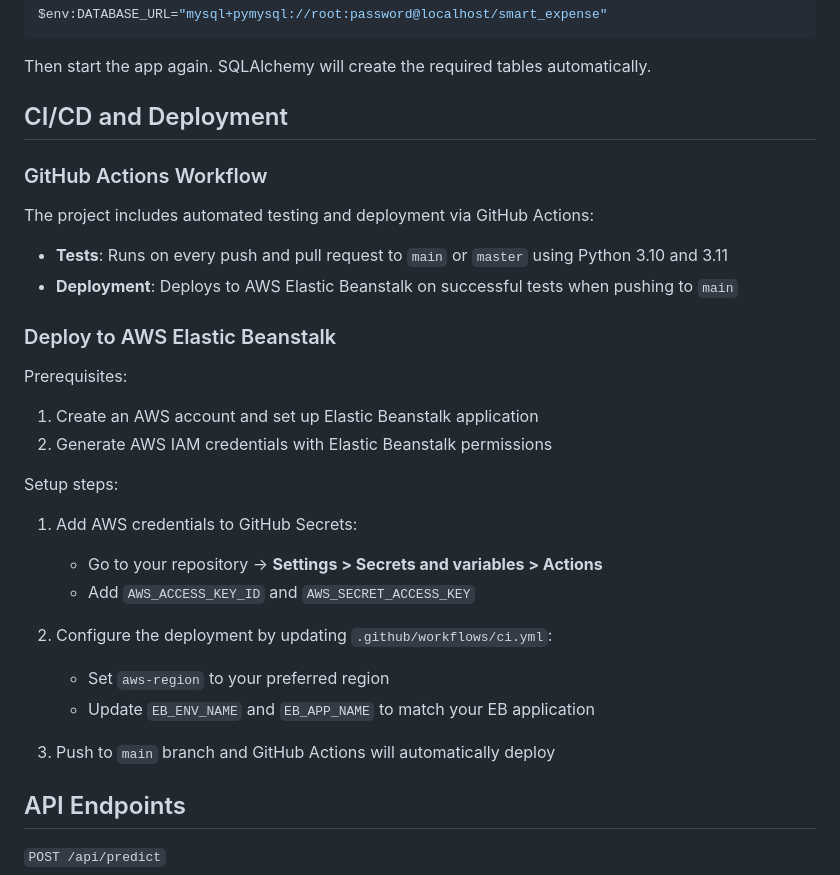
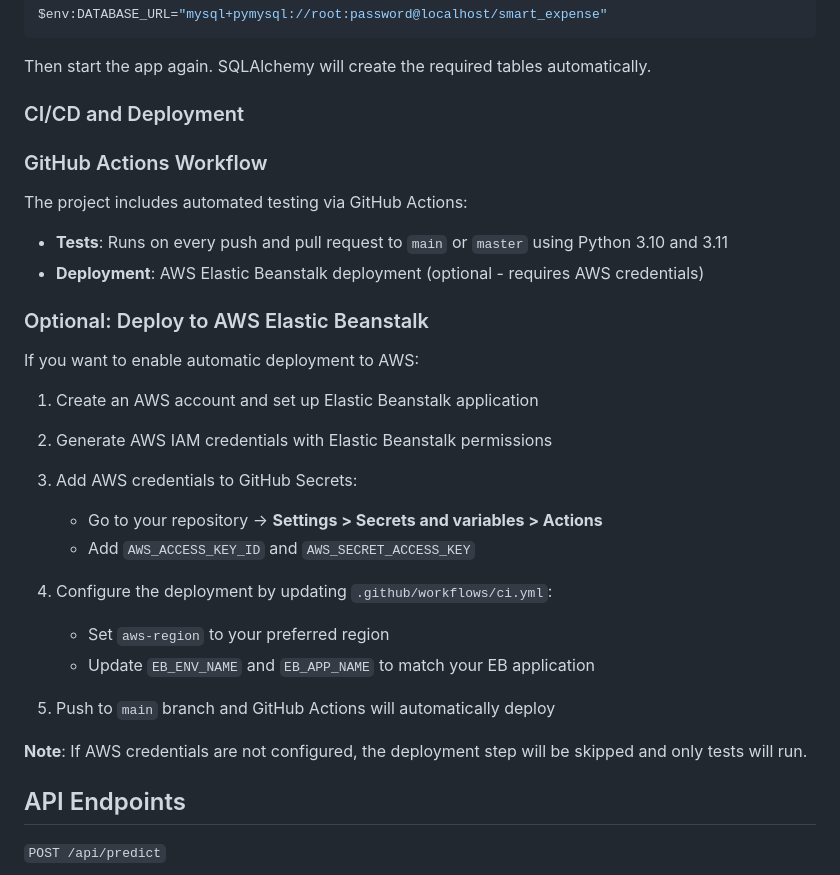
Before and after one commit to rissheewarddhanreddy-stack/xpp, a Markdown page: README.md, the part around the change. Drawn GitHub-style.

Commit message:
Update README to clarify AWS deployment is optional

```diff
--- a/README.md
+++ b/README.md
@@ -90,31 +90,33 @@ $env:DATABASE_URL="mysql+pymysql://root:password@localhost/smart_expense"
 
 Then start the app again. SQLAlchemy will create the required tables automatically.
 
-## CI/CD and Deployment
+### CI/CD and Deployment
 
 ### GitHub Actions Workflow
 
-The project includes automated testing and deployment via GitHub Actions:
+The project includes automated testing via GitHub Actions:
 
 - **Tests**: Runs on every push and pull request to `main` or `master` using Python 3.10 and 3.11
-- **Deployment**: Deploys to AWS Elastic Beanstalk on successful tests when pushing to `main`
+- **Deployment**: AWS Elastic Beanstalk deployment (optional - requires AWS credentials)
 
-### Deploy to AWS Elastic Beanstalk
+### Optional: Deploy to AWS Elastic Beanstalk
 
-Prerequisites:
+If you want to enable automatic deployment to AWS:
+
 1. Create an AWS account and set up Elastic Beanstalk application
 2. Generate AWS IAM credentials with Elastic Beanstalk permissions
 
-Setup steps:
-1. Add AWS credentials to GitHub Secrets:
+3. Add AWS credentials to GitHub Secrets:
    - Go to your repository → **Settings > Secrets and variables > Actions**
    - Add `AWS_ACCESS_KEY_ID` and `AWS_SECRET_ACCESS_KEY`
 
-2. Configure the deployment by updating `.github/workflows/ci.yml`:
+4. Configure the deployment by updating `.github/workflows/ci.yml`:
    - Set `aws-region` to your preferred region
    - Update `EB_ENV_NAME` and `EB_APP_NAME` to match your EB application
 
-3. Push to `main` branch and GitHub Actions will automatically deploy
+5. Push to `main` branch and GitHub Actions will automatically deploy
+
+**Note**: If AWS credentials are not configured, the deployment step will be skipped and only tests will run.
 
 ## API Endpoints
 
```
